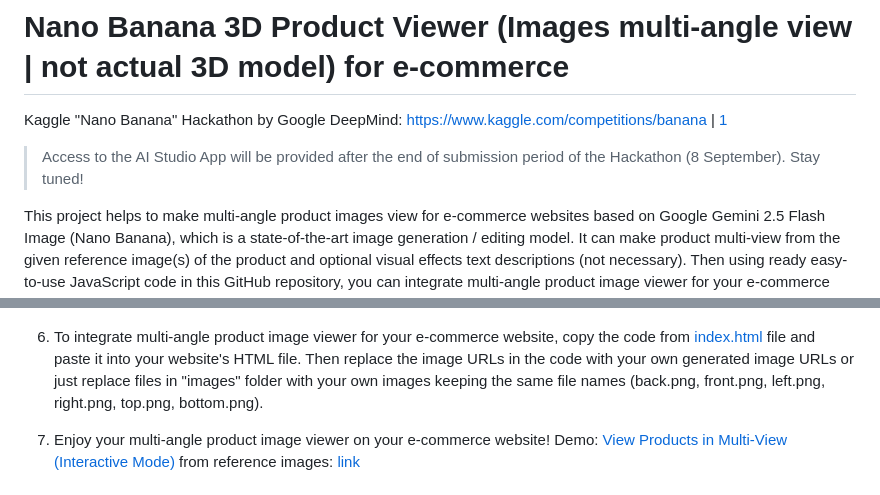
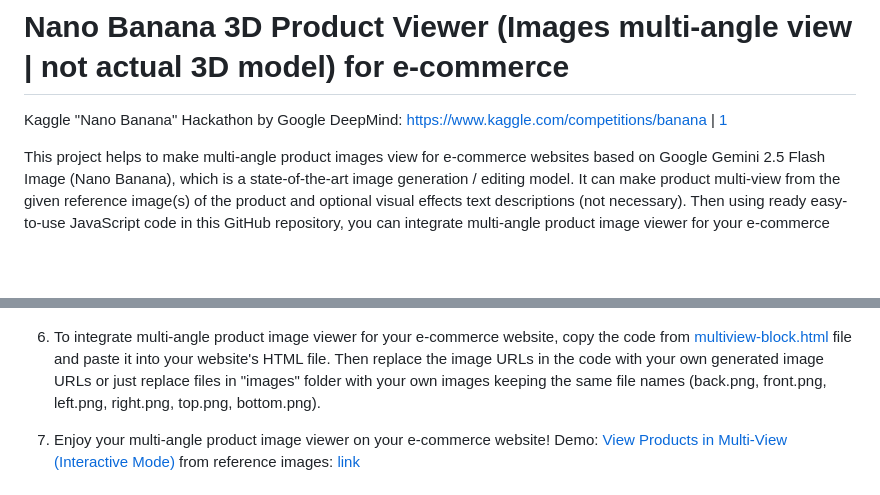
Before and after one commit to silvermete0r/product-multi-view-integration-guide-nano-banana, a Markdown page: README.md, 2 parts joined by grey strips. Drawn GitHub-style; blank space fills up the shorter version.

Commit message:
final-submission

```diff
--- a/README.md
+++ b/README.md
@@ -1,8 +1,6 @@
 # Nano Banana 3D Product Viewer (Images multi-angle view | not actual 3D model) for e-commerce
 
 Kaggle "Nano Banana" Hackathon by Google DeepMind: https://www.kaggle.com/competitions/banana | [1](#references)
-
-> Access to the AI Studio App will be provided after the end of submission period of the Hackathon (8 September). Stay tuned!
 
 This project helps to make multi-angle product images view for e-commerce websites based on Google Gemini 2.5 Flash Image (Nano Banana), which is a state-of-the-art image generation / editing model. It can make product multi-view from the given reference image(s) of the product and optional visual effects text descriptions (not necessary). Then using ready easy-to-use JavaScript code in this GitHub repository, you can integrate multi-angle product image viewer for your e-commerce website.
 
@@ -32,7 +30,7 @@ we used this sofa image for demo: [sample-sofa-image](assets/reference-photo.web
 
 ![download-zip](assets/result-files.png)
 
-6. To integrate multi-angle product image viewer for your e-commerce website, copy the code from [index.html](index.html) file and paste it into your website's HTML file. Then replace the image URLs in the code with your own generated image URLs or just replace files in "images" folder with your own images keeping the same file names (back.png, front.png, left.png, right.png, top.png, bottom.png).
+6. To integrate multi-angle product image viewer for your e-commerce website, copy the code from [multiview-block.html](multiview-block.html) file and paste it into your website's HTML file. Then replace the image URLs in the code with your own generated image URLs or just replace files in "images" folder with your own images keeping the same file names (back.png, front.png, left.png, right.png, top.png, bottom.png).
 
 7. Enjoy your multi-angle product image viewer on your e-commerce website! Demo: [View Products in Multi-View (Interactive Mode)](https://silvermete0r.github.io/product-multi-view-integration-guide-nano-banana/) from reference images: [link](references/demo-references.rar)
 
```
